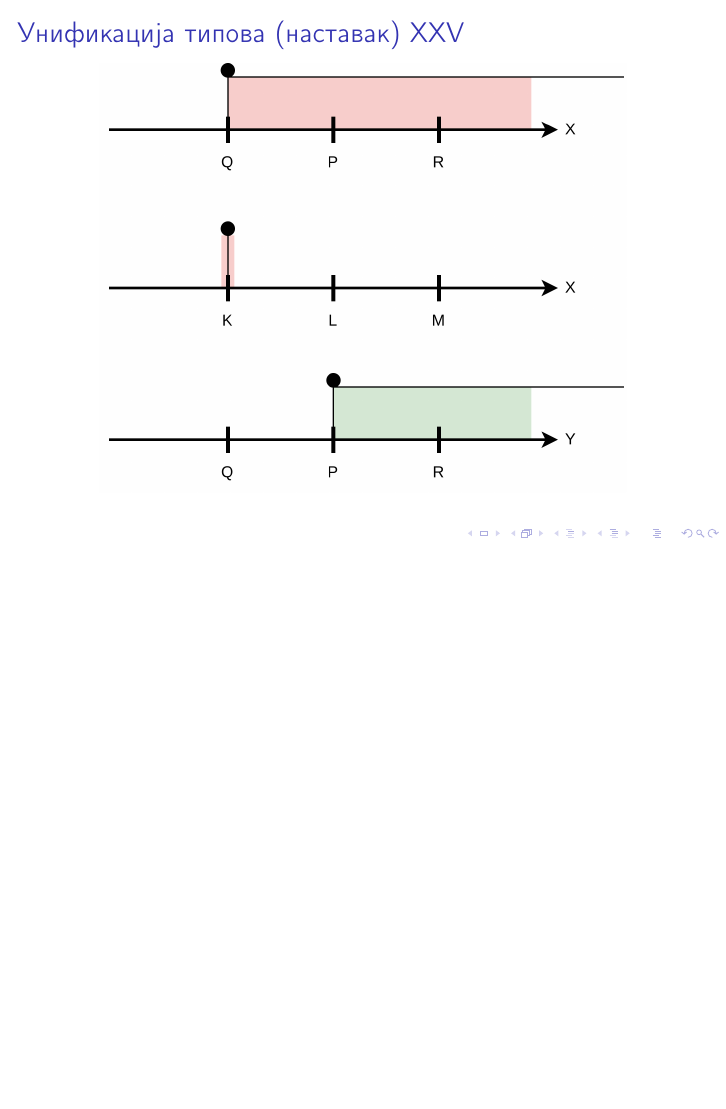
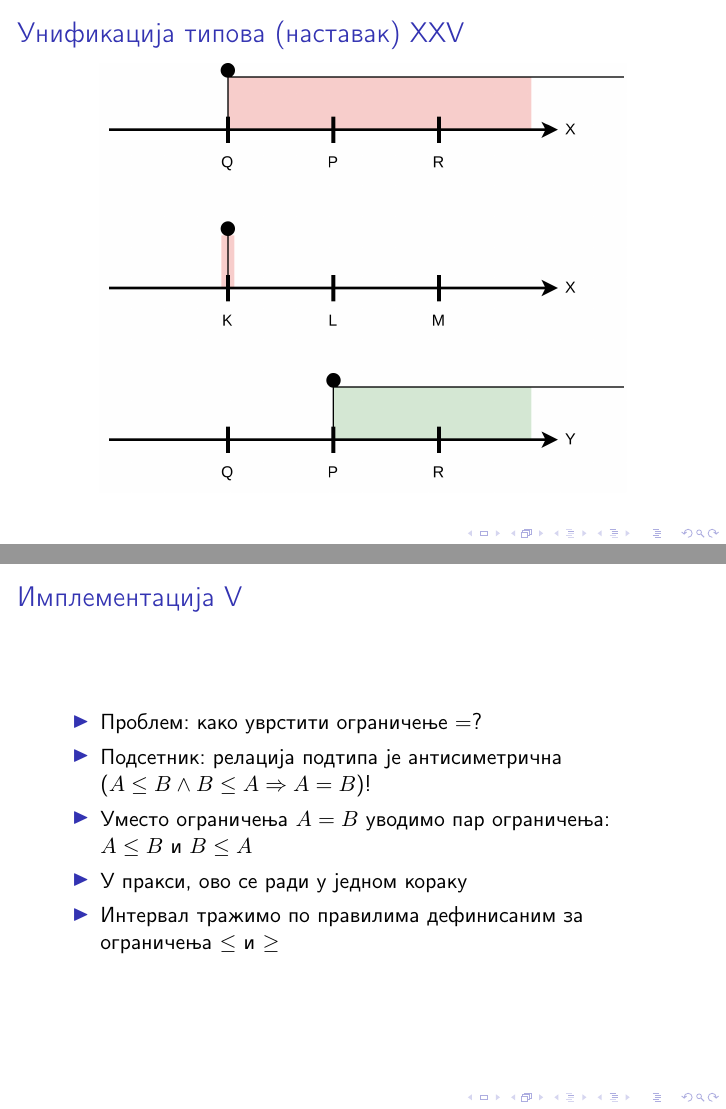
Before and after one commit to borisavz/teorija_tipova, LaTeX slides (teorija_tipova.tex): page 99 of 104 before the commit and pages 99 and 104 of 109 after it, the two joined at a grey line, the shorter picture padded with empty space. Compiled offline with pdfLaTeX.

Commit message:
implementacija tekst

```diff
--- a/teorija_tipova.tex
+++ b/teorija_tipova.tex
@@ -1172,3 +1172,5 @@ R \leq Y
         \end{figure}
     \end{frame}
 
+    \begin{frame}[allowframebreaks]{Имплементација}
+        \begin{itemize}
@@ -1174,0 +1183,5 @@ R \leq Y
+        \end{itemize}
+
+        \framebreak
+
+        \begin{itemize}
@@ -1174,0 +1193,7 @@ R \leq Y
+        \end{itemize}
+
+        \framebreak
+
+        \begin{itemize}
+            \item Ограничење \begin{math}X \geq T\end{math}:
+            \begin{itemize}
@@ -1174,0 +1204,8 @@ R \leq Y
+            \end{itemize}
+        \end{itemize}
+
+        \framebreak
+
+        \begin{itemize}
+            \item Ограничење \begin{math}X \leq T\end{math}:
+            \begin{itemize}
@@ -1175,3 +1216,17 @@ R \leq Y
+            \end{itemize}
+        \end{itemize}
+
+        \framebreak
+
+        \begin{itemize}
+            \item Проблем: како уврстити ограничење \begin{math}=\end{math}?
+            \item Подсетник: релација подтипа је антисиметрична (\begin{math}A \leq B \wedge B \leq A \Rightarrow A = B\end{math})!
+            \item Уместо ограничења \begin{math}A = B\end{math} уводимо пар ограничења: \begin{math}A \leq B\end{math} и \begin{math}B \leq A\end{math}
+            \item У пракси, ово се ради у једном кораку
+            \item Интервал тражимо по правилима дефинисаним за ограничења \begin{math}\leq\end{math} и \begin{math}\geq\end{math}
+        \end{itemize}
+    \end{frame}
+
     \begin{frame}[allowframebreaks]{Закључак}
         \begin{itemize}
             \item Као покушај налажења заједничког језика разумљивог и рачуанрима и људима, настали су виши програмски језици
```
Also changed, not shown: teorija_tipova.pdf, teorija_tipova.tex (19 more changed lines).
